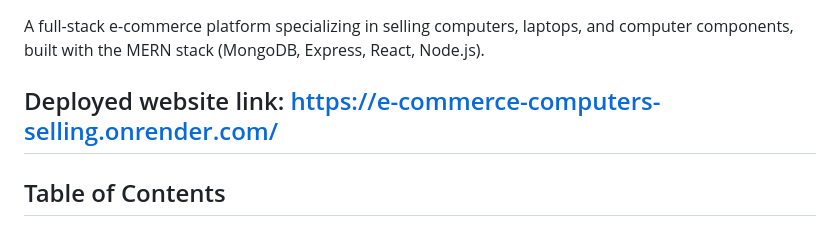
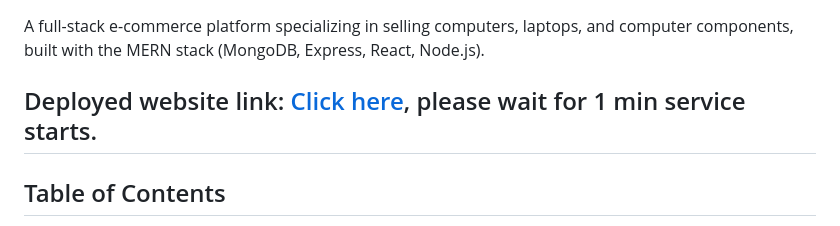
Before and after one commit to Jack20410/E-commerce-Computers-Selling, a Markdown page: README.md, the part around the change. Drawn GitHub-style.

Commit message:
Make deployed website link clickable with note
Updated the deployed website link to include a clickable format and a note about service startup time.

```diff
--- a/README.md
+++ b/README.md
@@ -2,7 +2,7 @@
 
 A full-stack e-commerce platform specializing in selling computers, laptops, and computer components, built with the MERN stack (MongoDB, Express, React, Node.js).
 
-## Deployed website link: https://e-commerce-computers-selling.onrender.com/
+## Deployed website link: [Click here](https://e-commerce-computers-selling.onrender.com/), please wait for 1 min service starts.
 
 ## Table of Contents
 - [Features](#features)
```
